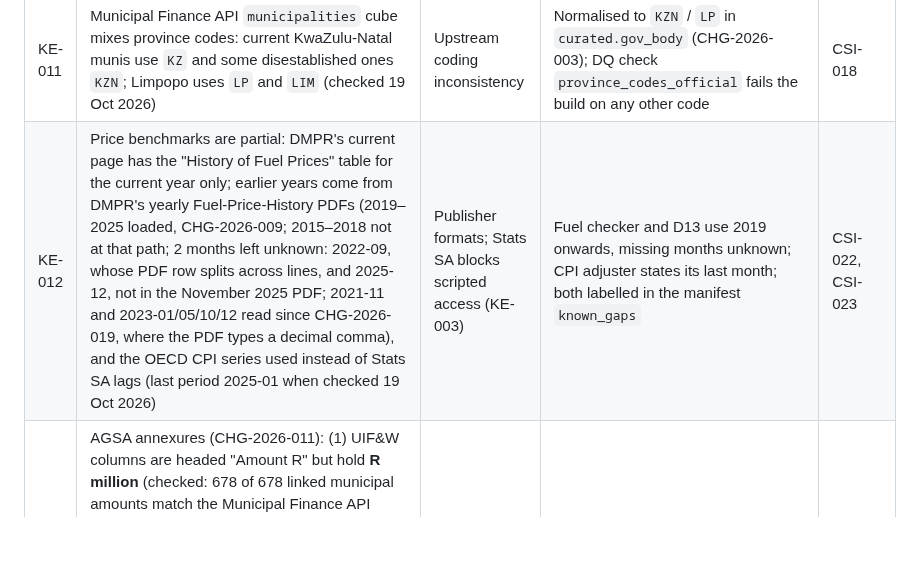
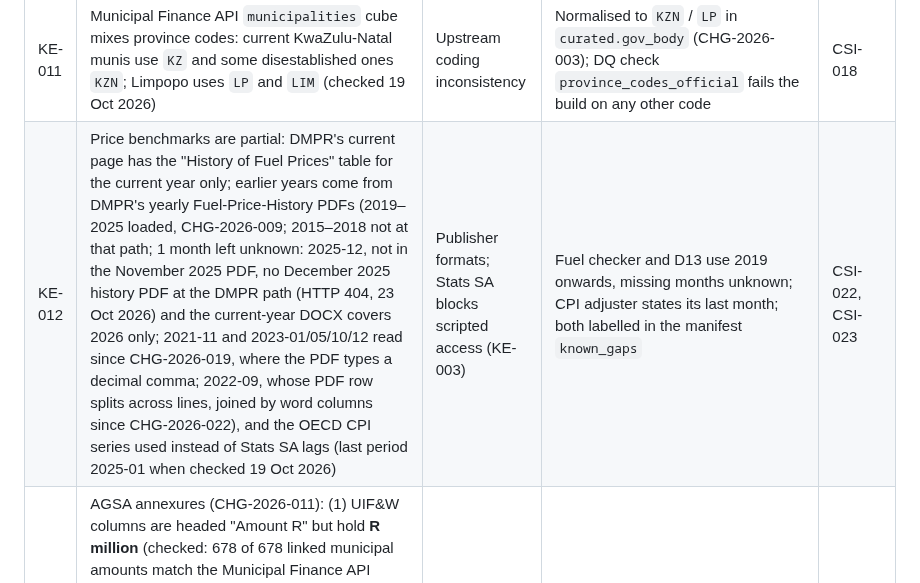
Before and after one commit to farwaters/publicfunds-sa, a Markdown page: itil/knowledge/known-errors.md, the part around the change. Drawn GitHub-style; blank space fills up the shorter version.

```diff
--- a/itil/knowledge/known-errors.md
+++ b/itil/knowledge/known-errors.md
@@ -12,5 +12,5 @@
 | KE-009 | PPD transaction list is only exportable from inside the Power BI report | Publisher design | Manual-drop loader (RB-06); no browser automation (D-07) | CSI-001 |
 | KE-010 | Vulekamali BvA CSV has 14 lines in Excel scientific notation (e.g. `1,06087E+11`), i.e. about 6 significant digits | Export from Excel | Parsed, kept, counted in `nat_budget_line.n_approx_lines` | — |
 | KE-011 | Municipal Finance API `municipalities` cube mixes province codes: current KwaZulu-Natal munis use `KZ` and some disestablished ones `KZN`; Limpopo uses `LP` and `LIM` (checked 19 Oct 2026) | Upstream coding inconsistency | Normalised to `KZN` / `LP` in `curated.gov_body` (CHG-2026-003); DQ check `province_codes_official` fails the build on any other code | CSI-018 |
-| KE-012 | Price benchmarks are partial: DMPR's current page has the "History of Fuel Prices" table for the current year only; earlier years come from DMPR's yearly Fuel-Price-History PDFs (2019–2025 loaded, CHG-2026-009; 2015–2018 not at that path; 2 months left unknown: 2022-09, whose PDF row splits across lines, and 2025-12, not in the November 2025 PDF; 2021-11 and 2023-01/05/10/12 read since CHG-2026-019, where the PDF types a decimal comma), and the OECD CPI series used instead of Stats SA lags (last period 2025-01 when checked 19 Oct 2026) | Publisher formats; Stats SA blocks scripted access (KE-003) | Fuel checker and D13 use 2019 onwards, missing months unknown; CPI adjuster states its last month; both labelled in the manifest `known_gaps` | CSI-022, CSI-023 |
+| KE-012 | Price benchmarks are partial: DMPR's current page has the "History of Fuel Prices" table for the current year only; earlier years come from DMPR's yearly Fuel-Price-History PDFs (2019–2025 loaded, CHG-2026-009; 2015–2018 not at that path; 1 month left unknown: 2025-12, not in the November 2025 PDF, no December 2025 history PDF at the DMPR path (HTTP 404, 23 Oct 2026) and the current-year DOCX covers 2026 only; 2021-11 and 2023-01/05/10/12 read since CHG-2026-019, where the PDF types a decimal comma; 2022-09, whose PDF row splits across lines, joined by word columns since CHG-2026-022), and the OECD CPI series used instead of Stats SA lags (last period 2025-01 when checked 19 Oct 2026) | Publisher formats; Stats SA blocks scripted access (KE-003) | Fuel checker and D13 use 2019 onwards, missing months unknown; CPI adjuster states its last month; both labelled in the manifest `known_gaps` | CSI-022, CSI-023 |
 | KE-013 | AGSA annexures (CHG-2026-011): (1) UIF&W columns are headed "Amount R" but hold **R million** (checked: 678 of 678 linked municipal amounts match the Municipal Finance API within R50 000, e.g. Cape Town 2023-24 irregular 634.3 vs R634 262 thousand); (2) MFMA 2024-25 annexures are published as PDF only, and the PFMA 2024-25 Excel annexures are not linked from agsa.co.za (only the report PDF); (3) material irregularities are not in any annexure (only in report chapters and the MFMA site's per-municipality pages); (4) 22 of 260 municipal names don't match curated.gov_body exactly | Publisher formats | Load 2023-24 Excel only; amounts converted from R million to cents; unmatched auditees left unlinked (never guessed); MI and 2024-25 deferred (owner decision) | CHG-2026-011 |
```
Also changed, not shown: itil/changes/CHG-2026-022-fuel-split-row.md (added, +49 -0 lines), itil/registers/change-log.md (+1 -0 lines).
